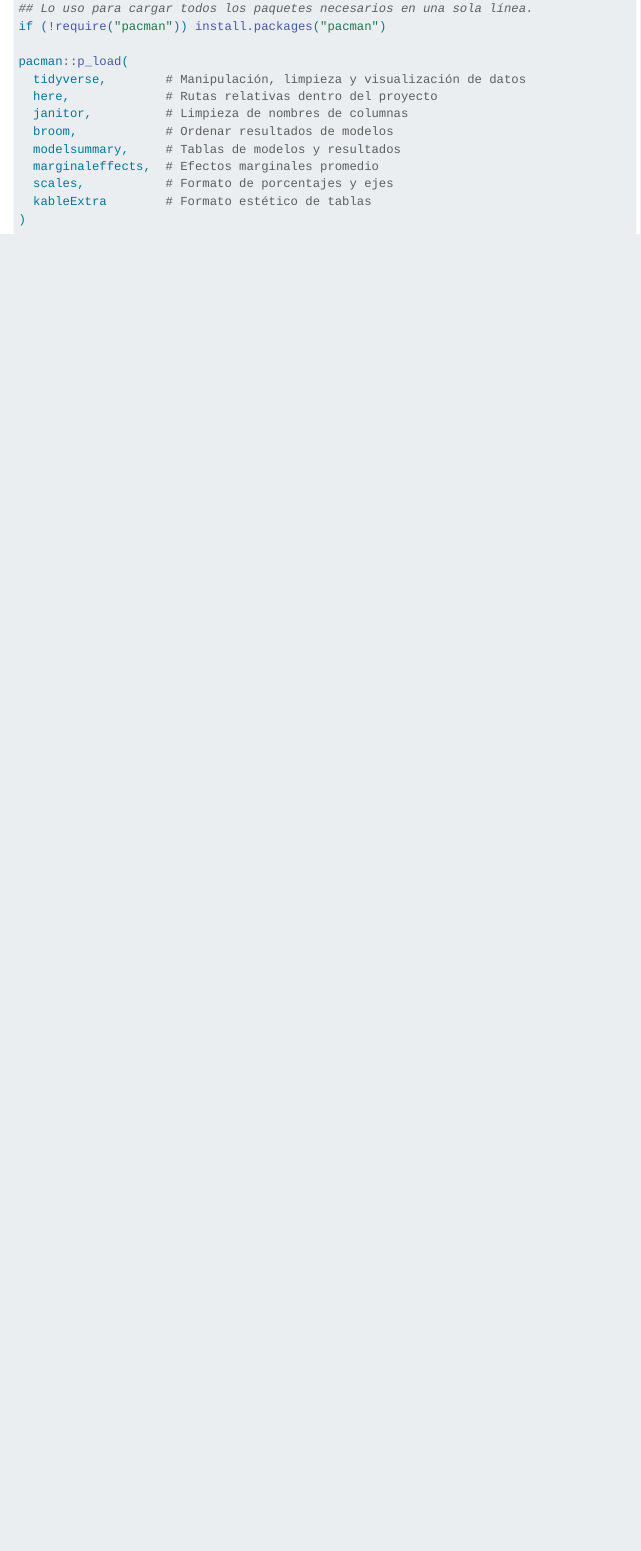
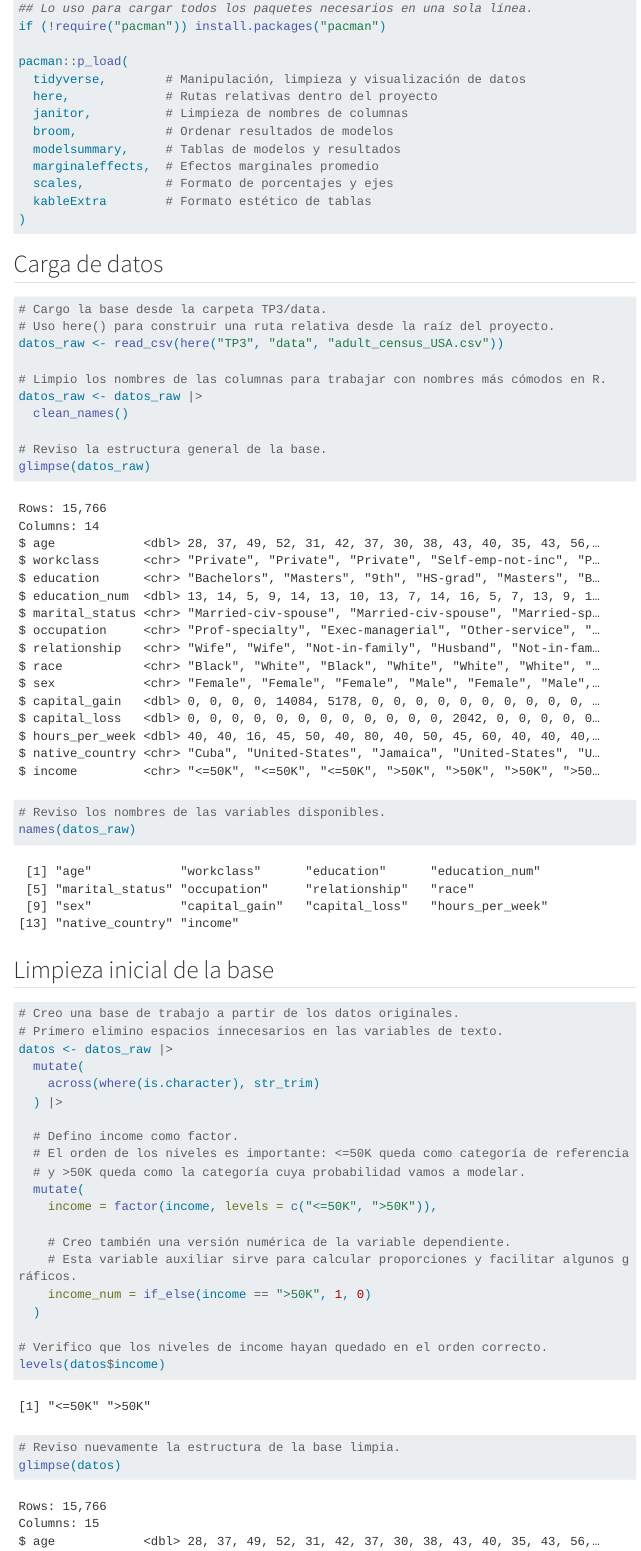
Before and after one commit to abrilweinbaur/MVDSilvaWeinbaurAbrilTPs, a Quarto document (TP3/Notebooks/census_income_usa.qmd): the page in a window 1100 px wide, from 440 px down. Rendered offline with R 4.5, knitr and Pandoc in place of Quarto, with nearby package versions; menus at the side of the page are left out; long lines of code are wrapped; column names are cleaned by a stand-in for the janitor package.

Commit message:
Carga y limpieza de datos

````diff
--- a/TP3/Notebooks/census_income_usa.qmd
+++ b/TP3/Notebooks/census_income_usa.qmd
@@ -66,3 +66,56 @@
   kableExtra        # Formato estético de tablas
 )
 ```
+
+## Carga de datos
+
+```{r}
+#| label: carga-datos
+#| warning: false
+#| message: false
+
+# Cargo la base desde la carpeta TP3/data.
+# Uso here() para construir una ruta relativa desde la raíz del proyecto.
+datos_raw <- read_csv(here("TP3", "data", "adult_census_USA.csv"))
+
+# Limpio los nombres de las columnas para trabajar con nombres más cómodos en R.
+datos_raw <- datos_raw |>
+  clean_names()
+
+# Reviso la estructura general de la base.
+glimpse(datos_raw)
+
+# Reviso los nombres de las variables disponibles.
+names(datos_raw)
+```
+
+## Limpieza inicial de la base
+
+```{r}
+#| label: limpieza-inicial
+#| warning: false
+#| message: false
+
+# Creo una base de trabajo a partir de los datos originales.
+# Primero elimino espacios innecesarios en las variables de texto.
+datos <- datos_raw |>
+  mutate(
+    across(where(is.character), str_trim)
+  ) |>
+
+  # Defino income como factor.
+  # El orden de los niveles es importante: <=50K queda como categoría de referencia
+  # y >50K queda como la categoría cuya probabilidad vamos a modelar.
+  mutate(
+    income = factor(income, levels = c("<=50K", ">50K")),
+
+    # Creo también una versión numérica de la variable dependiente.
+    # Esta variable auxiliar sirve para calcular proporciones y facilitar algunos gráficos.
+    income_num = if_else(income == ">50K", 1, 0)
+  )
+
+# Verifico que los niveles de income hayan quedado en el orden correcto.
+levels(datos$income)
+
+# Reviso nuevamente la estructura de la base limpia.
+glimpse(datos)
````
Also changed, not shown: TP3/Notebooks/census_income_usa.qmd (52 more changed lines).
